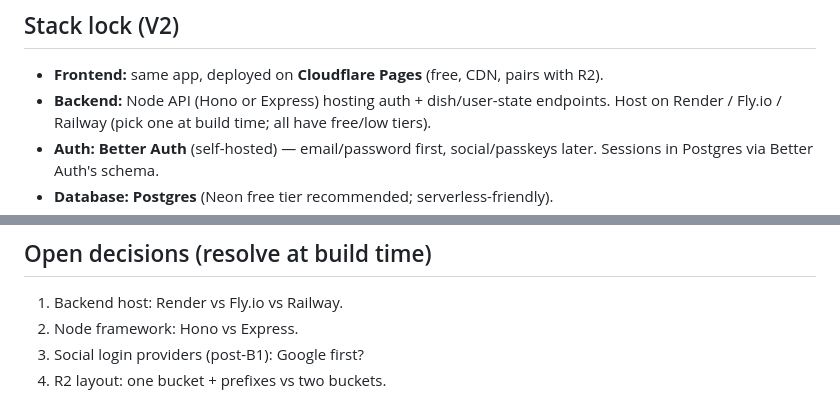
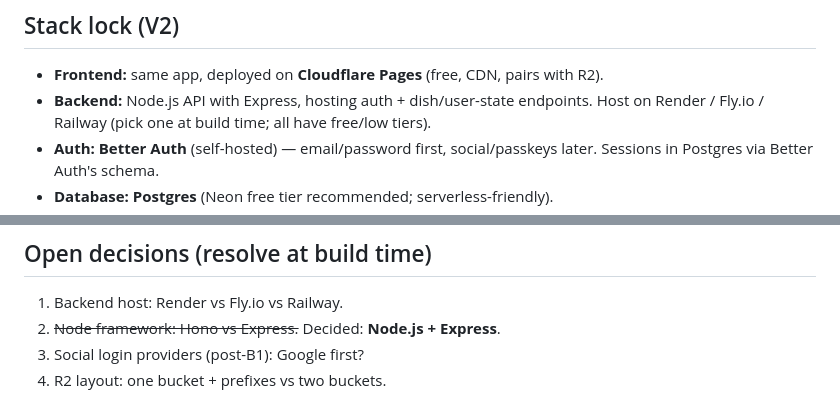
Before and after one commit to Daneddie/myAfricanDishCompanion, a Markdown page: V2_PLAN.md, 2 parts joined by grey strips. Rendered like a GitHub page.

Commit message:
V2: lock Node.js + Express for backend

```diff
--- a/V2_PLAN.md
+++ b/V2_PLAN.md
@@ -7,7 +7,7 @@ fully offline/anonymous throughout — V2 adds sync, it doesn't remove local mod
 ## Stack lock (V2)
 
 - **Frontend:** same app, deployed on **Cloudflare Pages** (free, CDN, pairs with R2).
-- **Backend:** Node API (Hono or Express) hosting auth + dish/user-state endpoints.
+- **Backend:** Node.js API with Express, hosting auth + dish/user-state endpoints.
   Host on Render / Fly.io / Railway (pick one at build time; all have free/low tiers).
 - **Auth:** **Better Auth** (self-hosted) — email/password first, social/passkeys later.
   Sessions in Postgres via Better Auth's schema.
@@ -83,6 +83,6 @@ fully offline/anonymous throughout — V2 adds sync, it doesn't remove local mod
 ## Open decisions (resolve at build time)
 
 1. Backend host: Render vs Fly.io vs Railway.
-2. Node framework: Hono vs Express.
+2. ~~Node framework: Hono vs Express.~~ Decided: **Node.js + Express**.
 3. Social login providers (post-B1): Google first?
 4. R2 layout: one bucket + prefixes vs two buckets.
```
